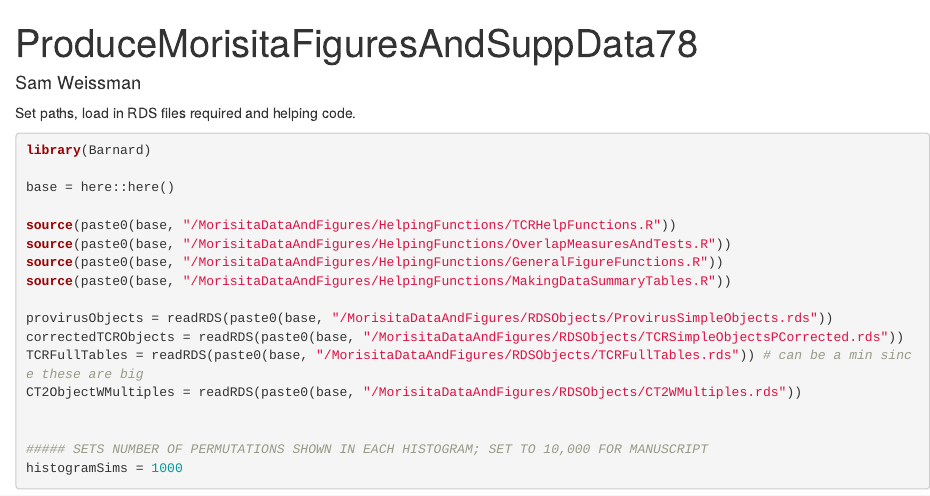
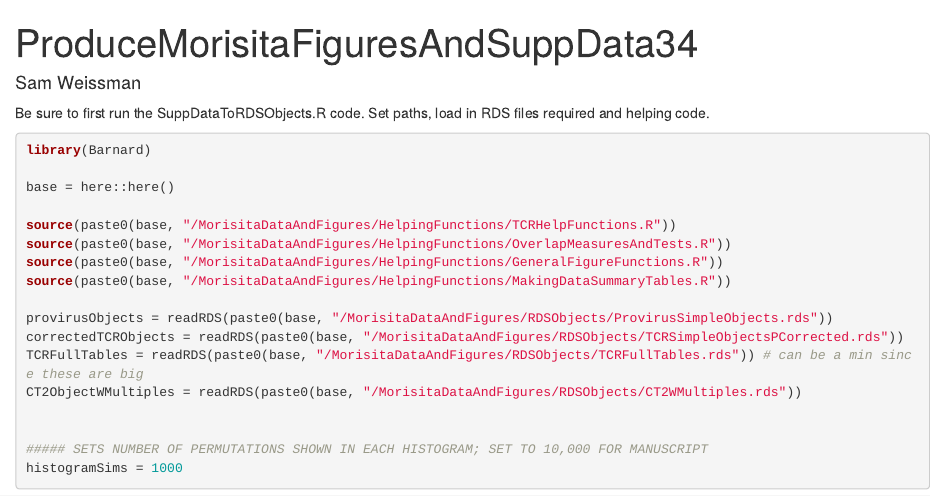
Before and after one commit to ODoherty-Lab/CloneDynamicsManuscriptCode2025.2, an R Markdown document (RODohertyPaper/MorisitaDataAndFigures/ProduceMorisitaOutputs.Rmd): the page in a window 1100 px wide, from its top. Rendered offline with R 4.5, knitr and Pandoc, with nearby package versions; the code chunks are not run, so their results and figures are left out.

Commit message:
Update ProduceMorisitaOutputs.Rmd
changed title based on supp data numbering change.

````diff
--- a/RODohertyPaper/MorisitaDataAndFigures/ProduceMorisitaOutputs.Rmd
+++ b/RODohertyPaper/MorisitaDataAndFigures/ProduceMorisitaOutputs.Rmd
@@ -1,9 +1,10 @@
 ---
-title: "ProduceMorisitaFiguresAndSuppData78"
+title: "ProduceMorisitaFiguresAndSuppData34"
 author: "Sam Weissman"
 output: html_document
 ---
 
+Be sure to first run the SuppDataToRDSObjects.R code.
 Set paths, load in RDS files required and helping code.
 ```{r}
 library(Barnard)
````
